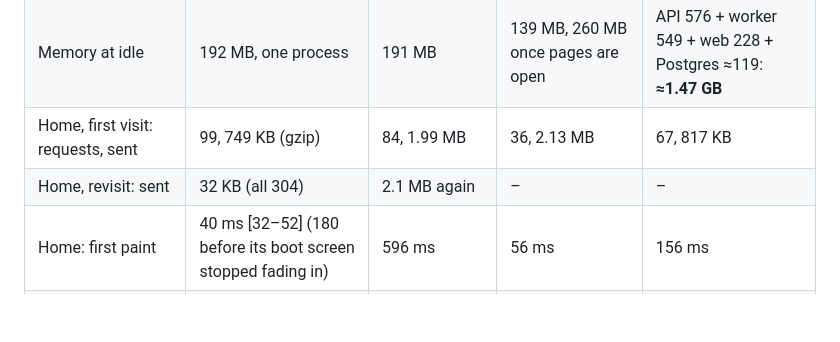
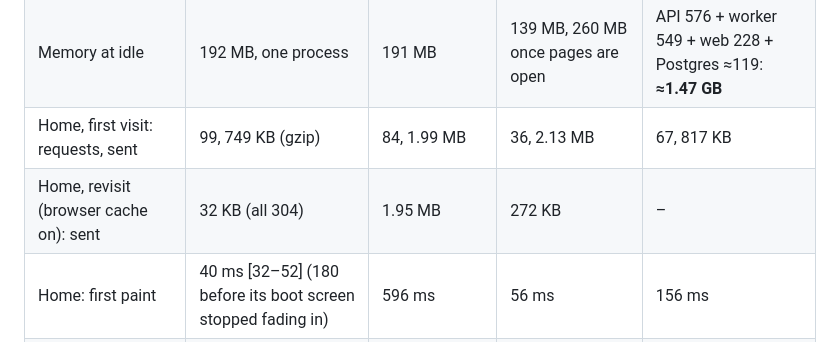
Before and after one commit to noid-one/noid-bot, a Markdown page: docs/design/performance.md, the part around the change. Rendered like a GitHub page; blank space fills up the shorter version.

Commit message:
docs: revisits measured for noid, Pi Pocket, and pi-web-desktop (revisit.mjs)
Co-Authored-By: Claude Opus 5.5 <noreply@anthropic.com>
Claude-Session: https://claude.ai/code/session_01PKYNKC8cnPknFwwMeJBvLa

```diff
--- a/docs/design/performance.md
+++ b/docs/design/performance.md
@@ -21,7 +21,7 @@ branch, started directly (`node src/server/main.ts`), with and without Node's co
 | Cold start: first byte / first useful answer | 163 / 632 ms; 153 / 547 with the compile cache (the launcher's) | 586 ms to first byte [583–909] | 369 / 756 ms (loads its agent on first use) | API 2587 ms [2565–2702], web 365, worker ready 2309          |
 | Memory at idle                               | 192 MB, one process                                             | 191 MB                         | 139 MB, 260 MB once pages are open          | API 576 + worker 549 + web 228 + Postgres ≈119: **≈1.47 GB** |
 | Home, first visit: requests, sent            | 99, 749 KB (gzip)                                               | 84, 1.99 MB                    | 36, 2.13 MB                                 | 67, 817 KB                                                   |
-| Home, revisit: sent                          | 32 KB (all 304)                                                 | 2.1 MB again                   | –                                           | –                                                            |
+| Home, revisit (browser cache on): sent       | 32 KB (all 304)                                                 | 1.95 MB                        | 272 KB                                      | –                                                            |
 | Home: first paint                            | 40 ms [32–52] (180 before its boot screen stopped fading in)    | 596 ms                         | 56 ms                                       | 156 ms                                                       |
 | Home: script during load                     | 321 ms [286–333] (faces; the session page: 109, Pi Pocket's 94) | 29 ms                          | 987 ms                                      | 188 ms                                                       |
 | Home: main thread at idle, software GL       | 53 ms/s, 23 after 20 s still, 0 after 2 min untouched           | 0.2–2.6 ms/s                   | 6–21 ms/s                                   | 363–372 ms/s (CSS avatars)                                   |
```
